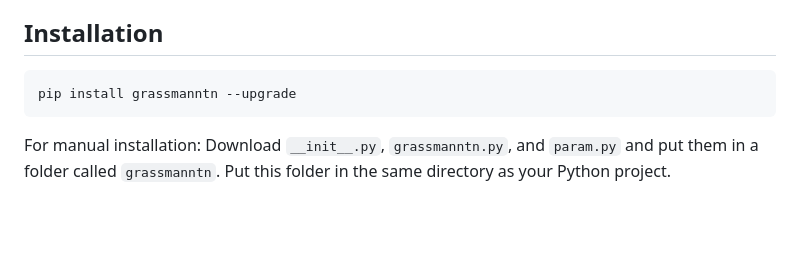
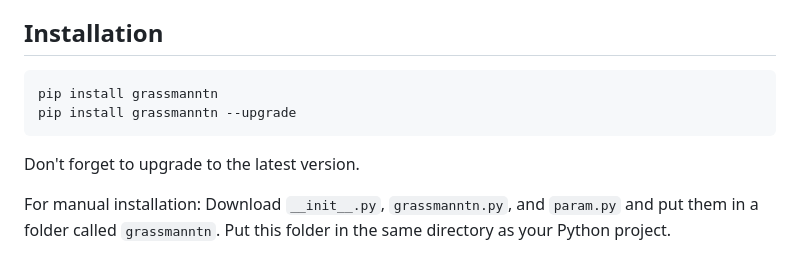
Before and after one commit to ayosprakob/grassmanntn, a Markdown page: README.md, the part around the change. Rendered like a GitHub page; blank space fills up the shorter version.

````diff
--- a/README.md
+++ b/README.md
@@ -14,8 +14,10 @@ All the sign factors are computed automatically without explicit user inputs.
 
 ## Installation
 ```
+pip install grassmanntn
 pip install grassmanntn --upgrade
 ```
+Don't forget to upgrade to the latest version.
 
 For manual installation: Download `__init__.py`, `grassmanntn.py`, and `param.py` and put them in a folder called `grassmanntn`. Put this folder in the same directory as your Python project.
 
````
